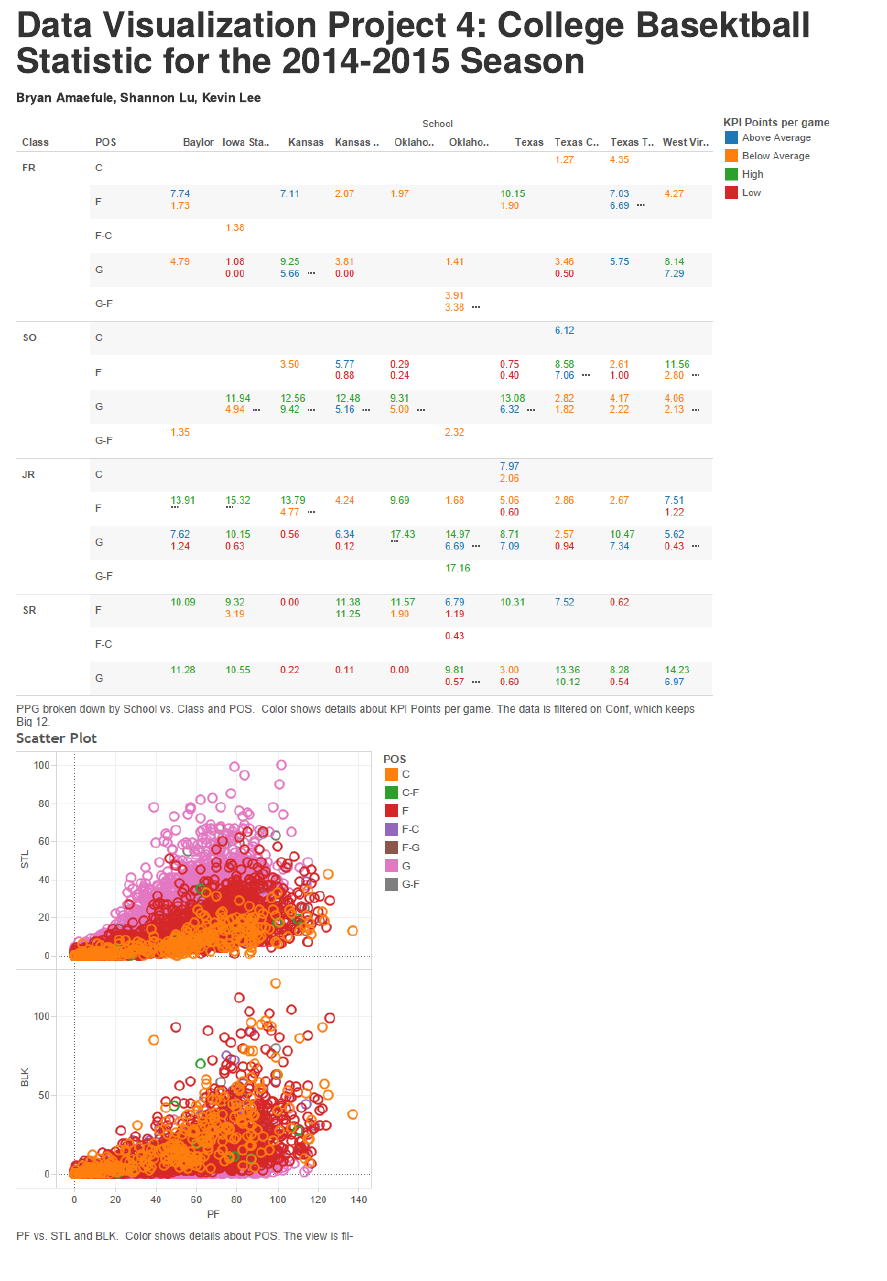
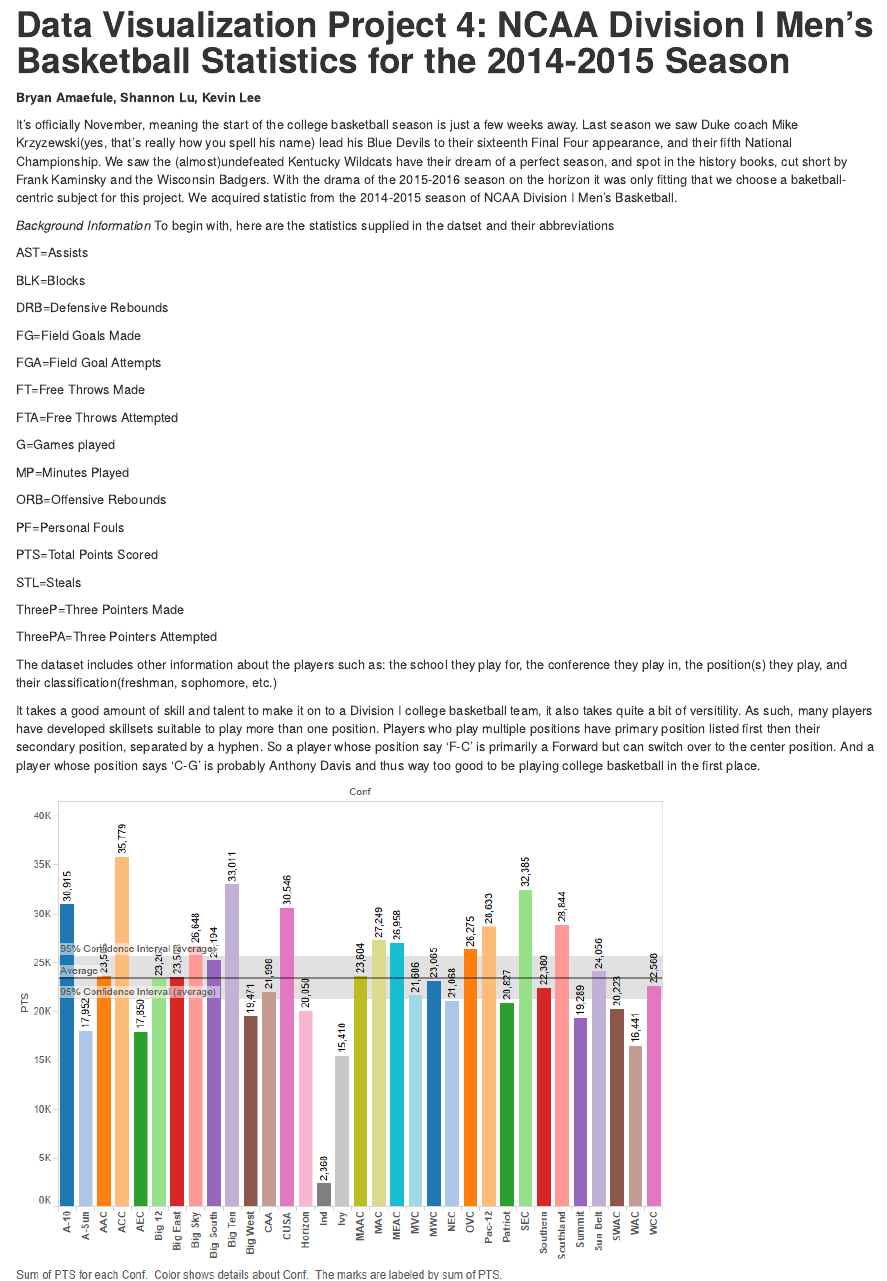
Before and after one commit to bca625/DV_TProject1, an R Markdown document (00 Doc/CBB.Rmd): the page in a window 1100 px wide, from its top. The pictures show the output file 00 Doc/CBB.html that the author committed with the source, opened offline.

Commit message:
no message

```diff
--- a/00 Doc/CBB.Rmd
+++ b/00 Doc/CBB.Rmd
@@ -1,12 +1,50 @@
 ---
   output: html_document
 ---
-  Data Visualization Project 4: College Basektball Statistic for the 2014-2015 Season
+  Data Visualization Project 4: NCAA Division I Men's Basketball Statistics for the 2014-2015 Season
 ===
   **Bryan Amaefule, Shannon Lu, Kevin Lee**
 
-  For this project we have selected statsistc's from the NCAA Division 1 Men's basketball.
+  It's officially November, meaning the start of the college basketball season is just a few weeks away. Last season we saw Duke coach Mike Krzyzewski(yes, that's really how you spell his name) lead his Blue Devils to their sixteenth Final Four appearance, and their fifth National Championship. We saw the (almost)undefeated Kentucky Wildcats have their dream of a perfect season, and spot in the history books, cut short by Frank Kaminsky and the Wisconsin Badgers. With the drama of the 2015-2016 season on the horizon it was only fitting that we choose a baketball-centric subject for this project. We acquired statistic from the 2014-2015 season of NCAA Division I Men's Basketball.
 
+**Background Information**
+To begin with, here are the statistics supplied in the datset and their abbreviations
+
+  AST=Assists
+
+  BLK=Blocks
+
+  DRB=Defensive Rebounds
+
+  FG=Field Goals Made
+
+  FGA=Field Goal Attempts
+
+  FT=Free Throws Made
+
+  FTA=Free Throws Attempted
+
+  G=Games played
+
+  MP=Minutes Played
+
+  ORB=Offensive Rebounds
+
+  PF=Personal Fouls
+
+  PTS=Total Points Scored
+
+  STL=Steals
+
+  ThreeP=Three Pointers Made
+
+  ThreePA=Three Pointers Attempted
+
+The dataset includes other information about the players such as: the school they play for, the conference they play in, the position(s) they play, and their classification(freshman, sophomore, etc.)
+
+It takes a good amount of skill and talent to make it on to a Division I college basketball team, it also takes quite a bit of versitility. As such, many players have developed skillsets suitable to play more than one position. Players who play multiple positions have primary position listed first then their secondary position, separated by a hyphen. So a player whose position say 'F-C' is primarily a Forward but can switch over to the center position. And a player whose position says 'C-G' is probably Anthony Davis and thus way too good to be playing college basketball in the first place.
+
+  ![](./pics/PointsByDivision.png)
   ![](./pics/Crosstab.png)
-  ![](./pics/Scatterplot.png)
   ![](./pics/Assistsrebounds.png)
+  ![](./pics/StealsBlocks.png)
```
Also changed, not shown: 00 Doc/CBB.html, 00 Doc/pics/PointsByDivision.png (added), 00 Doc/pics/StealsBlocks.png (renamed from 00 Doc/pics/Scatterplot.png).
